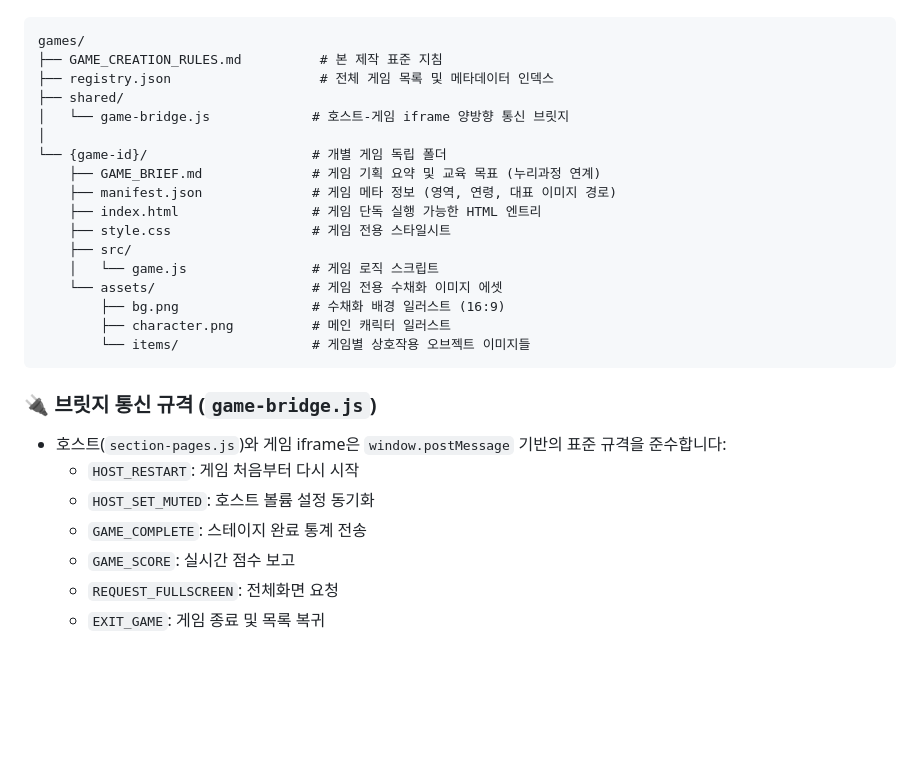
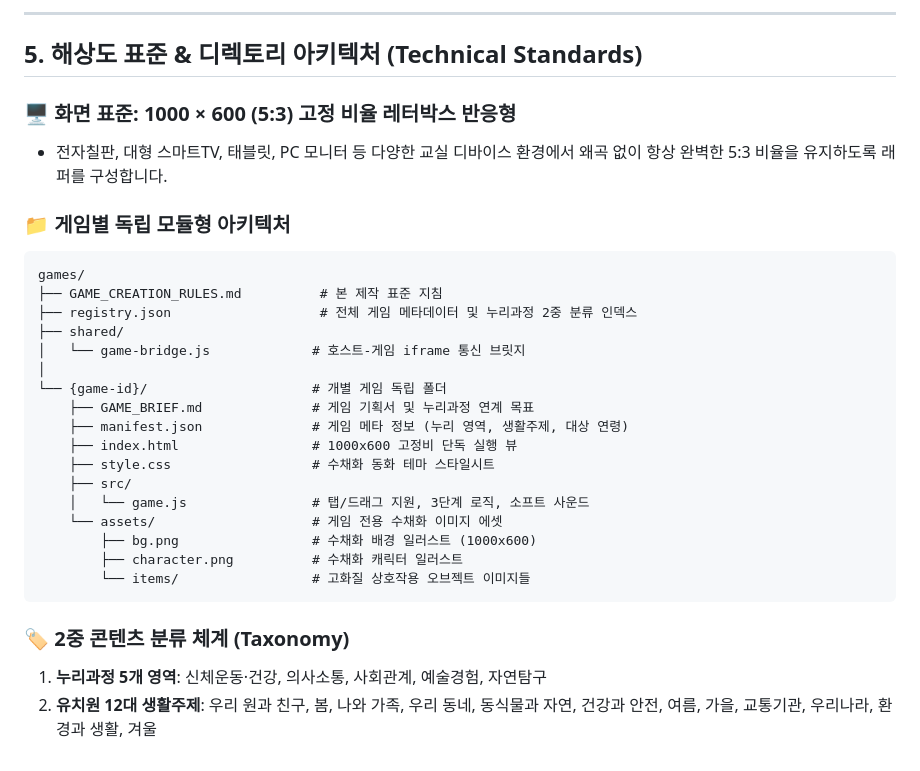
Before and after one commit to hyunseoklims/kinder-edu, a Markdown page: games/GAME_CREATION_RULES.md, the part around one of its changes. GitHub-like rendering; blank space fills up the shorter version.

````diff
--- a/games/GAME_CREATION_RULES.md
+++ b/games/GAME_CREATION_RULES.md
@@ -53,29 +67,32 @@
 
+---
+
+## 5. 해상도 표준 & 디렉토리 아키텍처 (Technical Standards)
+
+### 🖥️ 화면 표준: 1000 × 600 (5:3) 고정 비율 레터박스 반응형
+* 전자칠판, 대형 스마트TV, 태블릿, PC 모니터 등 다양한 교실 디바이스 환경에서 왜곡 없이 항상 완벽한 5:3 비율을 유지하도록 래퍼를 구성합니다.
+
+### 📁 게임별 독립 모듈형 아키텍처
 ```
 games/
 ├── GAME_CREATION_RULES.md          # 본 제작 표준 지침
-├── registry.json                   # 전체 게임 목록 및 메타데이터 인덱스
+├── registry.json                   # 전체 게임 메타데이터 및 누리과정 2중 분류 인덱스
 ├── shared/
-│   └── game-bridge.js             # 호스트-게임 iframe 양방향 통신 브릿지
+│   └── game-bridge.js             # 호스트-게임 iframe 통신 브릿지
 │
 └── {game-id}/                     # 개별 게임 독립 폴더
-    ├── GAME_BRIEF.md              # 게임 기획 요약 및 교육 목표 (누리과정 연계)
-    ├── manifest.json              # 게임 메타 정보 (영역, 연령, 대표 이미지 경로)
-    ├── index.html                 # 게임 단독 실행 가능한 HTML 엔트리
-    ├── style.css                  # 게임 전용 스타일시트
+    ├── GAME_BRIEF.md              # 게임 기획서 및 누리과정 연계 목표
+    ├── manifest.json              # 게임 메타 정보 (누리 영역, 생활주제, 대상 연령)
+    ├── index.html                 # 1000x600 고정비 단독 실행 뷰
+    ├── style.css                  # 수채화 동화 테마 스타일시트
     ├── src/
-    │   └── game.js                # 게임 로직 스크립트
+    │   └── game.js                # 탭/드래그 지원, 3단계 로직, 소프트 사운드
     └── assets/                    # 게임 전용 수채화 이미지 에셋
-        ├── bg.png                 # 수채화 배경 일러스트 (16:9)
-        ├── character.png          # 메인 캐릭터 일러스트
-        └── items/                 # 게임별 상호작용 오브젝트 이미지들
+        ├── bg.png                 # 수채화 배경 일러스트 (1000x600)
+        ├── character.png          # 수채화 캐릭터 일러스트
+        └── items/                 # 고화질 상호작용 오브젝트 이미지들
 ```
 
-### 🔌 브릿지 통신 규격 (`game-bridge.js`)
-* 호스트(`section-pages.js`)와 게임 iframe은 `window.postMessage` 기반의 표준 규격을 준수합니다:
-  * `HOST_RESTART`: 게임 처음부터 다시 시작
-  * `HOST_SET_MUTED`: 호스트 볼륨 설정 동기화
-  * `GAME_COMPLETE`: 스테이지 완료 통계 전송
-  * `GAME_SCORE`: 실시간 점수 보고
-  * `REQUEST_FULLSCREEN`: 전체화면 요청
-  * `EXIT_GAME`: 게임 종료 및 목록 복귀
+### 🏷️ 2중 콘텐츠 분류 체계 (Taxonomy)
+1. **누리과정 5개 영역**: 신체운동·건강, 의사소통, 사회관계, 예술경험, 자연탐구
+2. **유치원 12대 생활주제**: 우리 원과 친구, 봄, 나와 가족, 우리 동네, 동식물과 자연, 건강과 안전, 여름, 가을, 교통기관, 우리나라, 환경과 생활, 겨울
````
Also changed, not shown: other parts of games/GAME_CREATION_RULES.md (+39 -25 lines).
